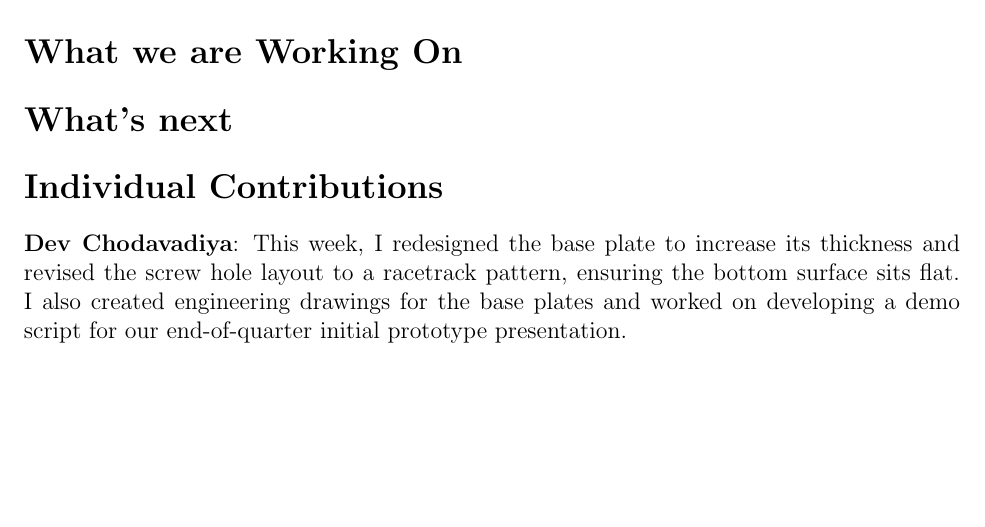
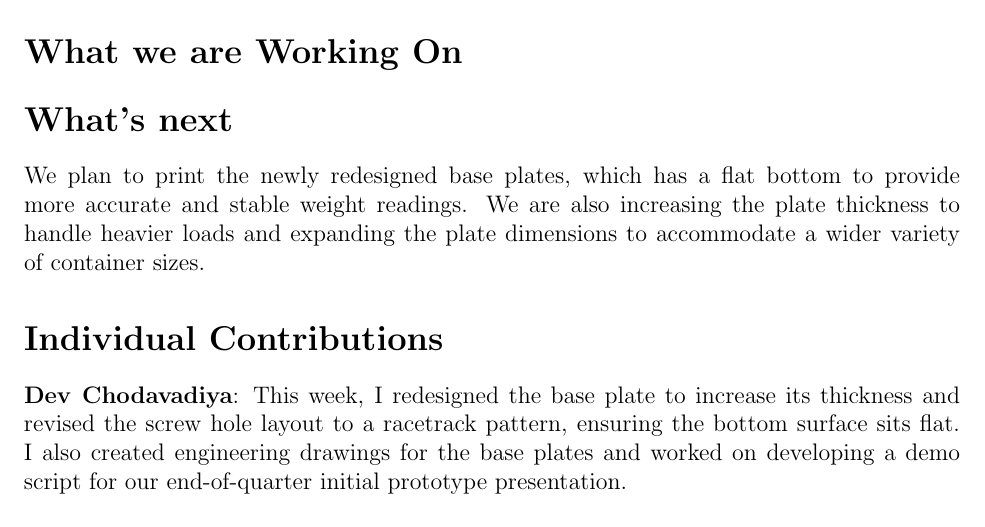
Before and after one commit to ShriyanGote/cse123a-project, a LaTeX document (Status Updates/Status-5.tex): part of the page, cut so that both start at the same text, the shorter picture padded with empty space. Compiled offline with pdfLaTeX.

Commit message:
adding Whats next to status report

```diff
--- a/Status Updates/Status-5.tex
+++ b/Status Updates/Status-5.tex
@@ -31,7 +31,9 @@
 
 % what next on teh agenda
 \section*{What's next}
-
+We plan to print the newly redesigned base plates, which has a flat bottom to provide more accurate and stable weight
+readings. We are also increasing the plate thickness to handle heavier loads and expanding the plate dimensions to accommodate
+a wider variety of container sizes.
 
 % also have indivudal secitons of what each persion did and is working on
 
```
